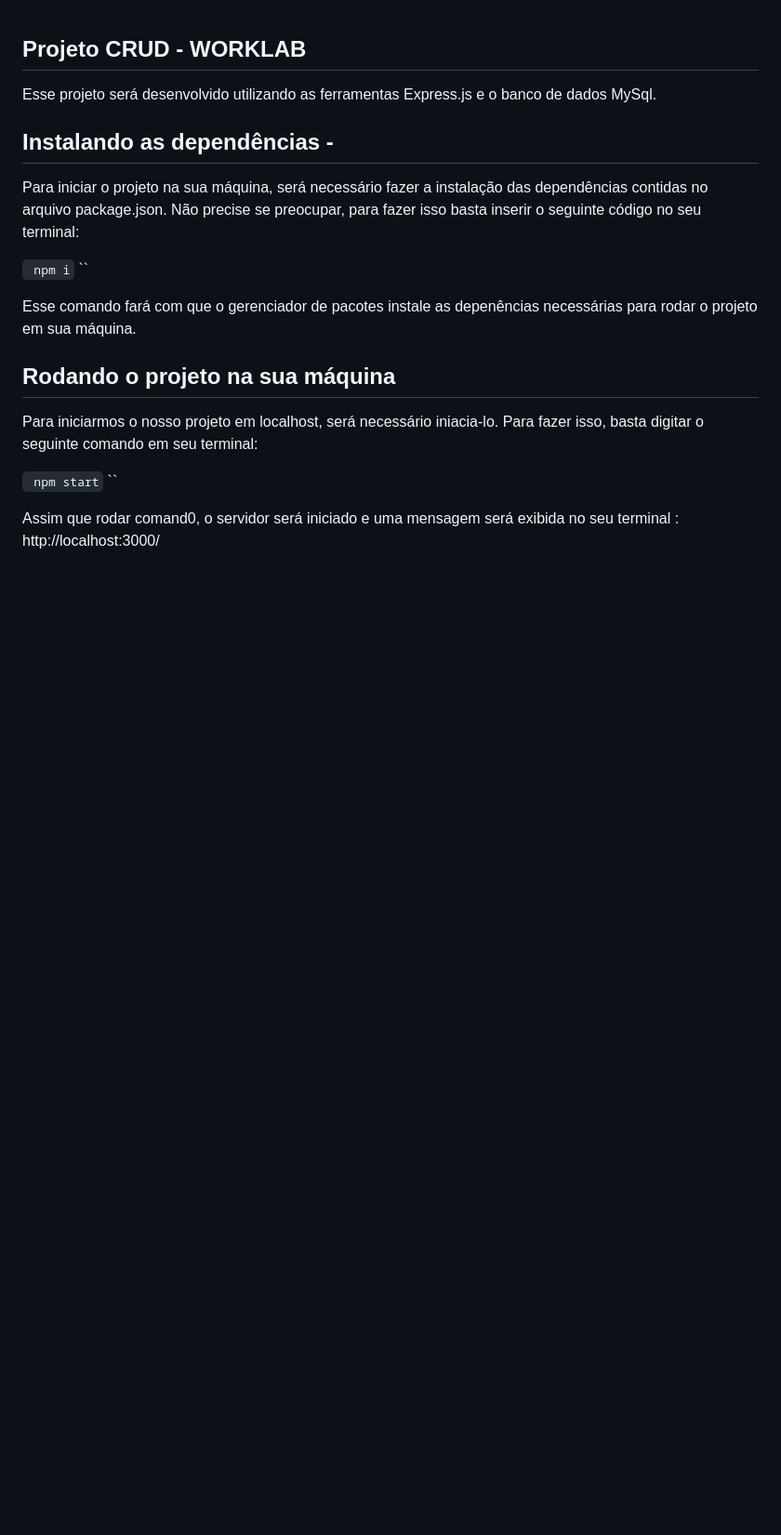
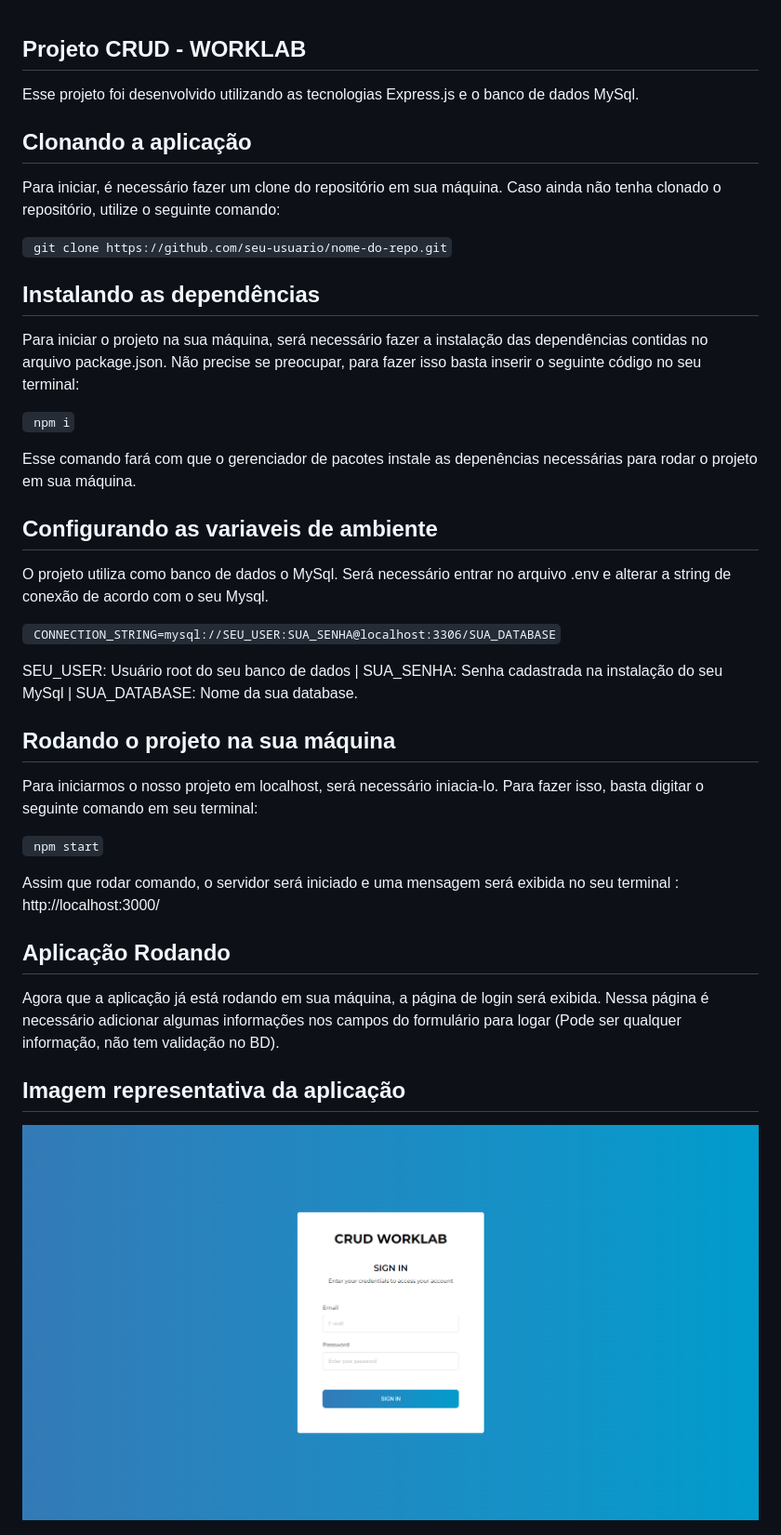
Before and after one commit to Rodriguessz/ChallengeWorkLab, a Markdown page: readme.md, the part around the change. Shown: that part at 93% size. Drawn GitHub-style; pictures changed too: ProjectImage.png (added); blank space fills up the shorter version.

Commit message:
Finalizando o readme.md

```diff
--- a/readme.md
+++ b/readme.md
@@ -1,20 +1,47 @@
 ## Projeto CRUD - WORKLAB
 
-Esse projeto será desenvolvido utilizando as ferramentas Express.js e o banco de dados MySql.
+Esse projeto foi desenvolvido utilizando as tecnologias Express.js e o banco de dados MySql.
 
 
-## Instalando as dependências -
+
+
+## Clonando a aplicação
+
+Para iniciar, é necessário fazer um clone do repositório em sua máquina. Caso ainda não tenha clonado o repositório, utilize o seguinte comando:
+
+` git clone https://github.com/seu-usuario/nome-do-repo.git`
+
+
+## Instalando as dependências
+
 
 Para iniciar o projeto na sua máquina, será necessário fazer a instalação das dependências contidas no arquivo package.json. Não precise se preocupar, para fazer isso basta inserir o seguinte código no seu terminal:
 
-` npm i` ``
+` npm i`
 
 Esse comando fará com que o gerenciador de pacotes instale as depenências necessárias para rodar o projeto em sua máquina.
+
+## Configurando as variaveis de ambiente
+
+O projeto utiliza como banco de dados o MySql. Será necessário entrar no arquivo .env e alterar a string de conexão de acordo com o seu Mysql.
+
+` CONNECTION_STRING=mysql://SEU_USER:SUA_SENHA@localhost:3306/SUA_DATABASE`
+
+SEU_USER: Usuário root do seu banco de dados | SUA_SENHA: Senha cadastrada na instalação do seu MySql | SUA_DATABASE: Nome da sua database.
 
 ## Rodando o projeto na sua máquina
 
 Para iniciarmos o nosso projeto em localhost, será necessário iniacia-lo. Para fazer isso, basta digitar o seguinte comando em seu terminal:
 
-` npm start` ``
+` npm start`
 
-Assim que rodar comand0, o servidor será iniciado e uma mensagem será exibida no seu terminal : http://localhost:3000/
+Assim que rodar comando, o servidor será iniciado e uma mensagem será exibida no seu terminal : http://localhost:3000/
+
+## Aplicação Rodando
+
+Agora que a aplicação já está rodando em sua máquina, a página de login será exibida. Nessa página é necessário adicionar algumas informações nos campos do formulário para logar  (Pode ser qualquer informação, não tem validação no BD).
+
+
+## Imagem representativa da aplicação
+
+<img src="./ProjectImage.png"/>
```
